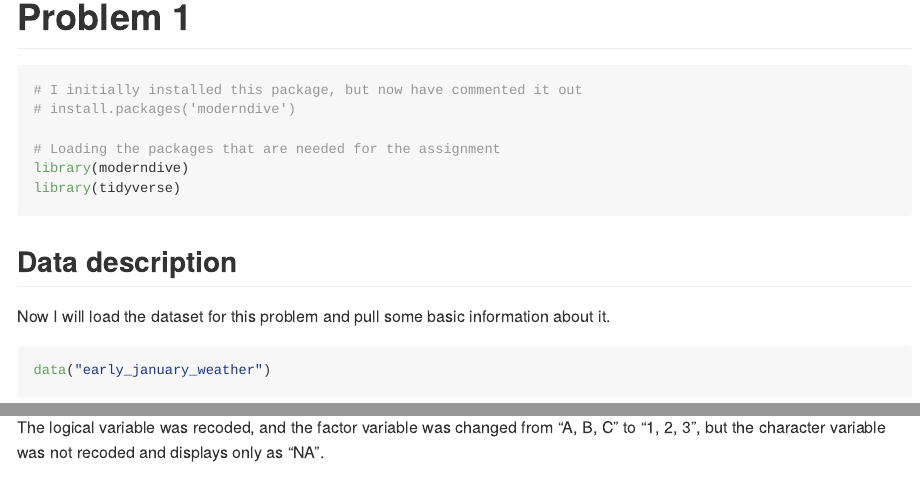
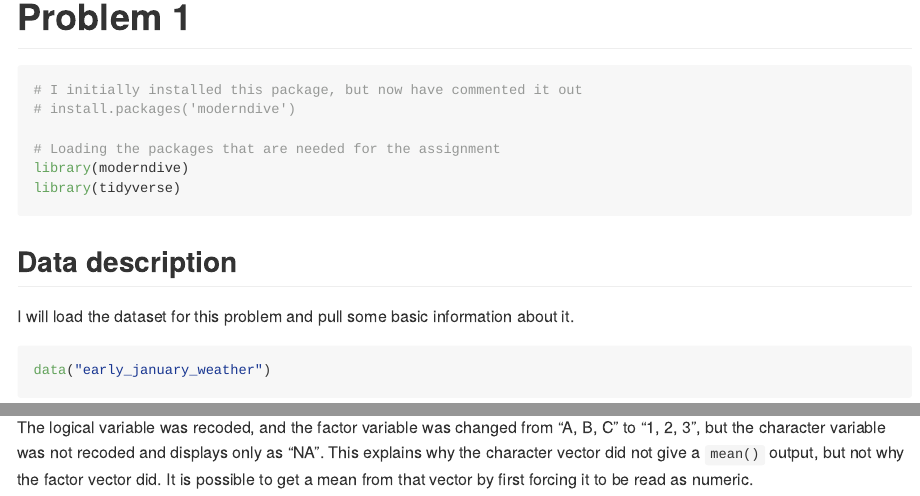
Before and after one commit to lambdr/p8105_hw1_drl2168, an R Markdown document (p8105_hw1_drl2168.Rmd): the page in a window 1100 px wide, from 180 px down, and a second part further down, joined at a grey line. Rendered offline with R 4.5, knitr and Pandoc, with nearby package versions; code that draws random numbers runs with fixed seeds of ours; some code elsewhere in the file could not run offline.

Commit message:
Minor grammar/formatting updates

````diff
--- a/p8105_hw1_drl2168.Rmd
+++ b/p8105_hw1_drl2168.Rmd
@@ -18,7 +18,7 @@ library(tidyverse)
 
 ## Data description
 
-Now I will load the dataset for this problem and pull some basic information about it.
+I will load the dataset for this problem and pull some basic information about it.
 
 ```{r data import}
 
@@ -108,4 +108,4 @@ for (i in 2:4){
 }
 ```
 
-The logical variable was recoded, and the factor variable was changed from "A, B, C" to "1, 2, 3", but the character variable was not recoded and displays only as "NA".
+The logical variable was recoded, and the factor variable was changed from "A, B, C" to "1, 2, 3", but the character variable was not recoded and displays only as "NA". This explains why the character vector did not give a `mean()` output, but not why the factor vector did. It is possible to get a mean from that vector by first forcing it to be read as numeric.
````
Also changed, not shown: p8105_hw1_drl2168.md, p8105_hw1_drl2168.Rmd (2 more changed lines).
